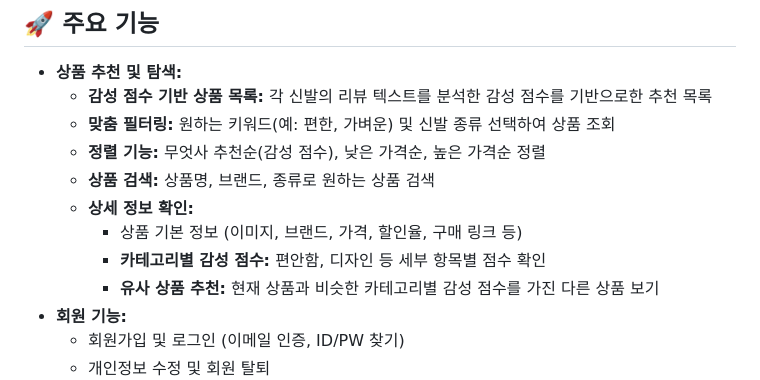
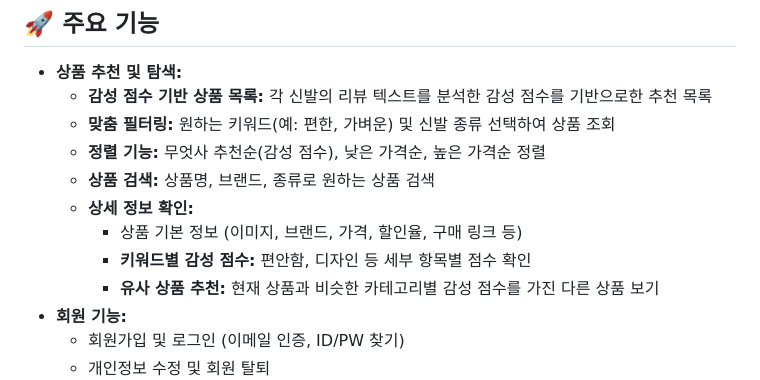
Before and after one commit to munhyu/mueossa-repo, a Markdown page: README.md, the part around the change. Drawn GitHub-style.

```diff
--- a/README.md
+++ b/README.md
@@ -30,7 +30,7 @@
     * **상품 검색:** 상품명, 브랜드, 종류로 원하는 상품 검색
     * **상세 정보 확인:**
         * 상품 기본 정보 (이미지, 브랜드, 가격, 할인율, 구매 링크 등)
-        * **카테고리별 감성 점수:** 편안함, 디자인 등 세부 항목별 점수 확인
+        * **키워드별 감성 점수:** 편안함, 디자인 등 세부 항목별 점수 확인
         * **유사 상품 추천:** 현재 상품과 비슷한 카테고리별 감성 점수를 가진 다른 상품 보기
 * **회원 기능:**
     * 회원가입 및 로그인 (이메일 인증, ID/PW 찾기)
```
